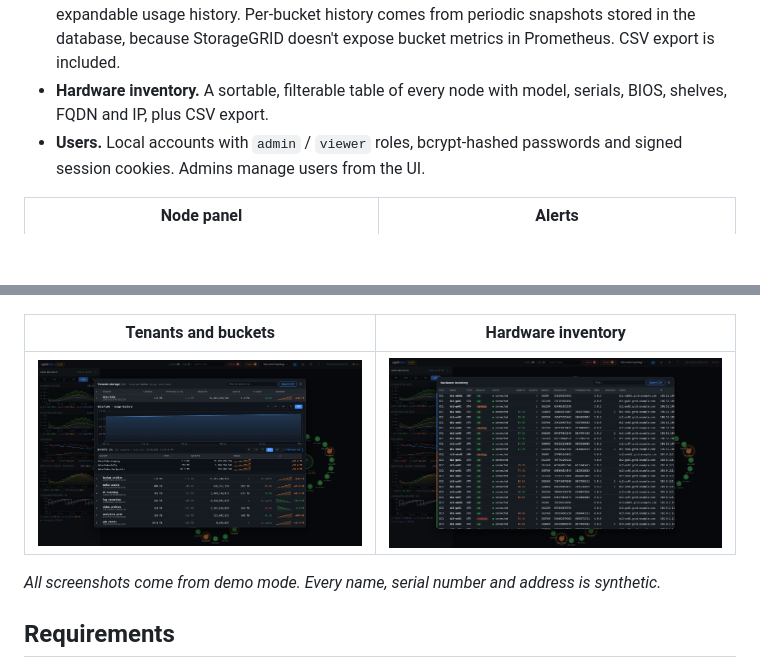
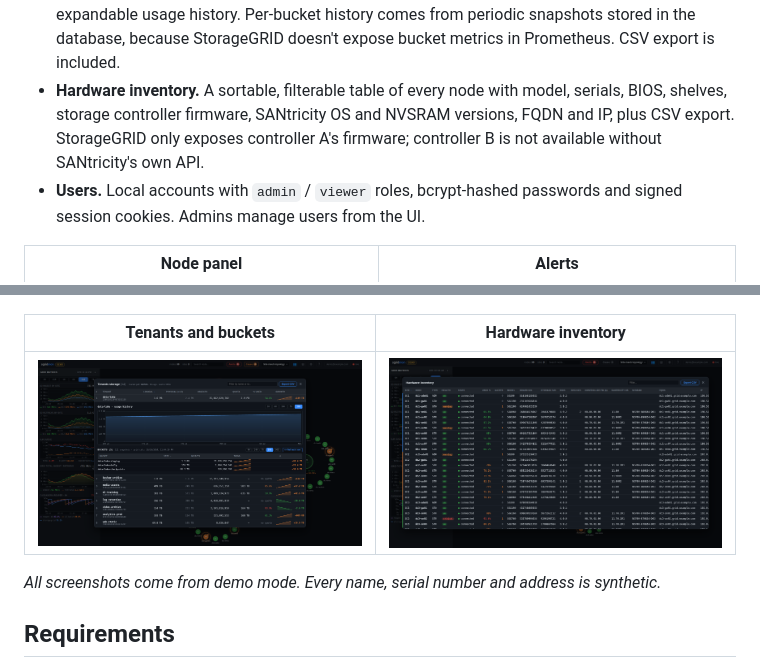
Before and after one commit to mmiretta/sgridmon, a Markdown page: README.md, 2 parts joined by grey strips. Rendered like a GitHub page; pictures changed too: docs/screenshots/05-inventory.png; blank space fills up the shorter version.

Commit message:
Show storage controller firmware, SANtricity OS and NVSRAM in node panel and inventory

```diff
--- a/README.md
+++ b/README.md
@@ -42,7 +42,9 @@ It is a small FastAPI + PostgreSQL app with a framework-free JavaScript front en
   snapshots stored in the database, because StorageGRID doesn't expose bucket metrics
   in Prometheus. CSV export is included.
 - **Hardware inventory.** A sortable, filterable table of every node with model,
-  serials, BIOS, shelves, FQDN and IP, plus CSV export.
+  serials, BIOS, shelves, storage controller firmware, SANtricity OS and NVSRAM
+  versions, FQDN and IP, plus CSV export. StorageGRID only exposes controller A's
+  firmware; controller B is not available without SANtricity's own API.
 - **Users.** Local accounts with `admin` / `viewer` roles, bcrypt-hashed passwords and
   signed session cookies. Admins manage users from the UI.
 
```
Also changed, not shown: 5 other files.
